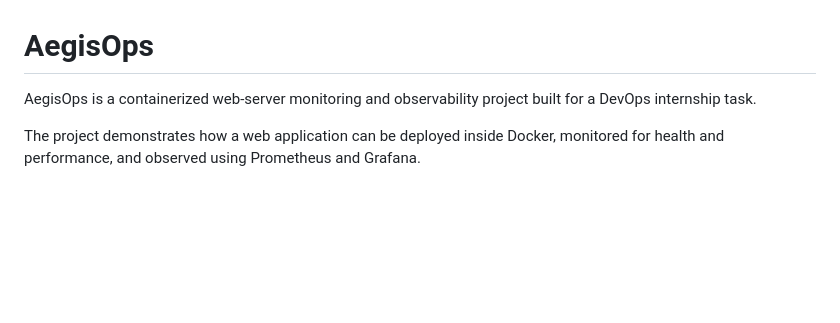
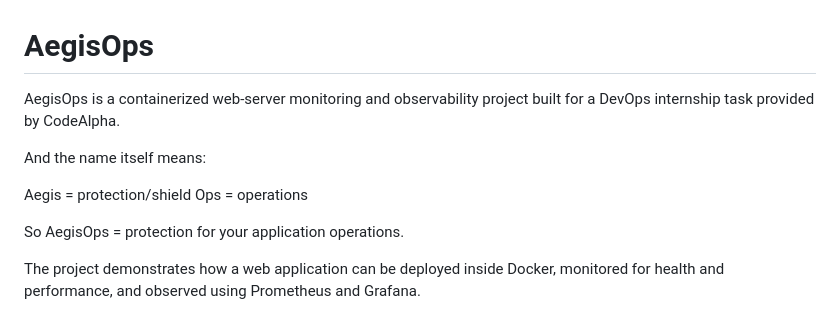
Before and after one commit to KhadijaAzhar902/AegisOps-DevOps-Monitoring, a Markdown page: ReadMe.md, the part around the change. GitHub-like rendering; blank space fills up the shorter version.

Commit message:
Update README documentation

```diff
--- a/ReadMe.md
+++ b/ReadMe.md
@@ -1,5 +1,12 @@
 # AegisOps
-AegisOps is a containerized web-server monitoring and observability project built for a DevOps internship task.
+AegisOps is a containerized web-server monitoring and observability project built for a DevOps internship task provided by CodeAlpha.
+
+And the name itself means:
+
+Aegis = protection/shield
+Ops = operations
+
+So AegisOps = protection for your application operations.
 
 The project demonstrates how a web application can be deployed inside Docker, monitored for health and performance, and observed using Prometheus and Grafana.
 
```
